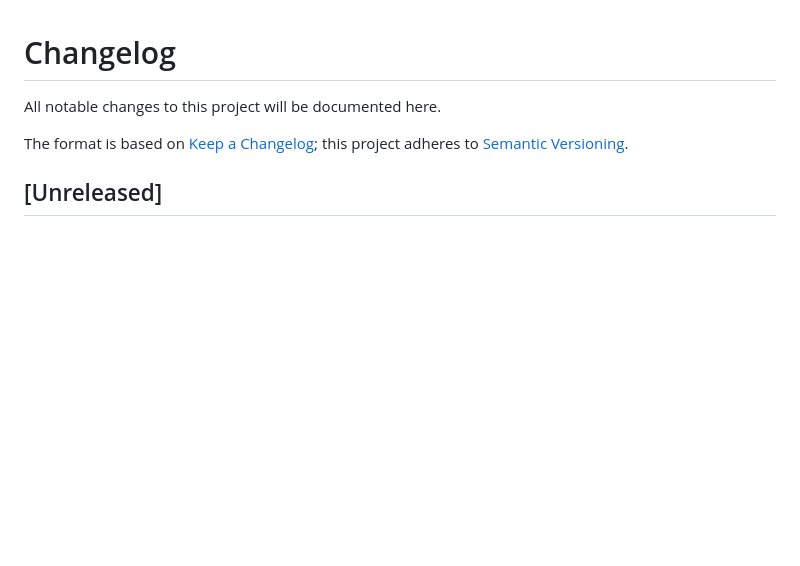
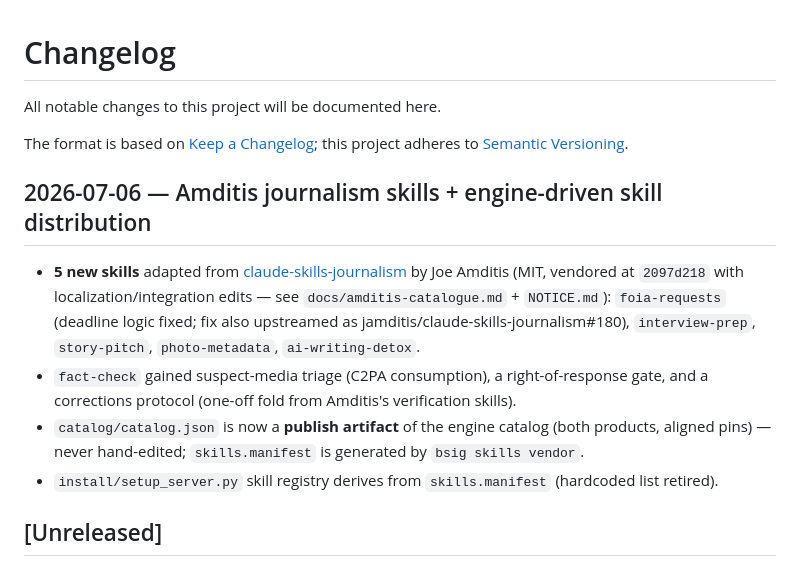
Before and after one commit to buriedsignals/mycroft, a Markdown page: CHANGELOG.md, the part around the change. Rendered like a GitHub page; blank space fills up the shorter version.

Commit message:
docs: CHANGELOG — Amditis skills + engine-driven skill distribution
Co-Authored-By: Claude Fable 5 <noreply@anthropic.com>

```diff
--- a/CHANGELOG.md
+++ b/CHANGELOG.md
@@ -3,6 +3,19 @@
 All notable changes to this project will be documented here.
 
 The format is based on [Keep a Changelog](https://keepachangelog.com/en/1.1.0/); this project adheres to [Semantic Versioning](https://semver.org/spec/v2.0.0.html).
+
+## 2026-07-06 — Amditis journalism skills + engine-driven skill distribution
+
+- **5 new skills** adapted from [claude-skills-journalism](https://github.com/jamditis/claude-skills-journalism)
+  by Joe Amditis (MIT, vendored at `2097d218` with localization/integration edits — see
+  `docs/amditis-catalogue.md` + `NOTICE.md`): `foia-requests` (deadline logic fixed; fix also
+  upstreamed as jamditis/claude-skills-journalism#180), `interview-prep`, `story-pitch`,
+  `photo-metadata`, `ai-writing-detox`.
+- `fact-check` gained suspect-media triage (C2PA consumption), a right-of-response gate, and a
+  corrections protocol (one-off fold from Amditis's verification skills).
+- `catalog/catalog.json` is now a **publish artifact** of the engine catalog (both products,
+  aligned pins) — never hand-edited; `skills.manifest` is generated by `bsig skills vendor`.
+- `install/setup_server.py` skill registry derives from `skills.manifest` (hardcoded list retired).
 
 ## [Unreleased]
 
```
